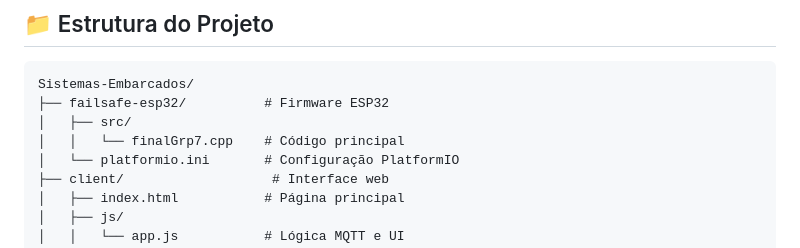
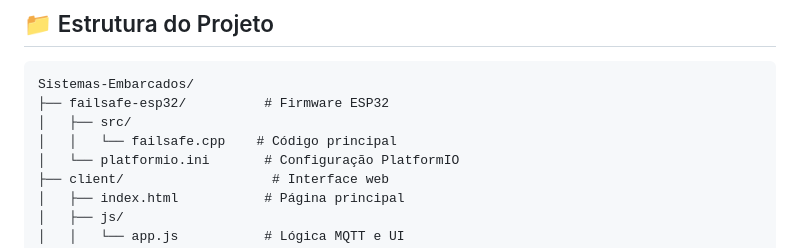
Before and after one commit to joaopedrofds/Sistemas-Embarcados, a Markdown page: README.md, the part around the change. Rendered like a GitHub page.

Commit message:
Update main code file name in README

```diff
--- a/README.md
+++ b/README.md
@@ -28,7 +28,7 @@ O FailSafe é um sistema de monitoramento que coleta dados de sensores ambientai
 Sistemas-Embarcados/
 ├── failsafe-esp32/          # Firmware ESP32
 │   ├── src/
-│   │   └── finalGrp7.cpp    # Código principal
+│   │   └── failsafe.cpp    # Código principal
 │   └── platformio.ini       # Configuração PlatformIO
 ├── client/                   # Interface web
 │   ├── index.html           # Página principal
```
